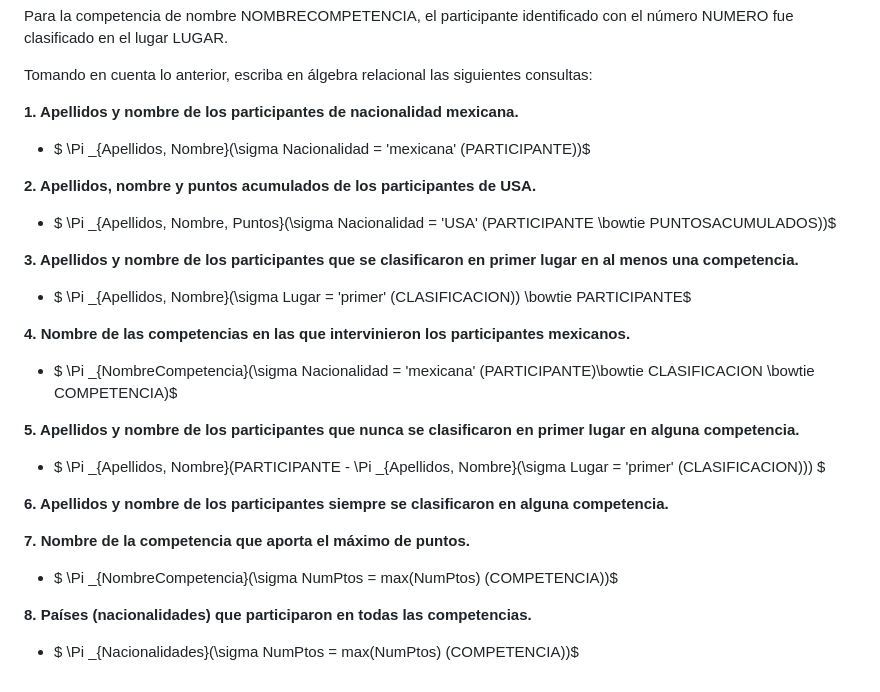
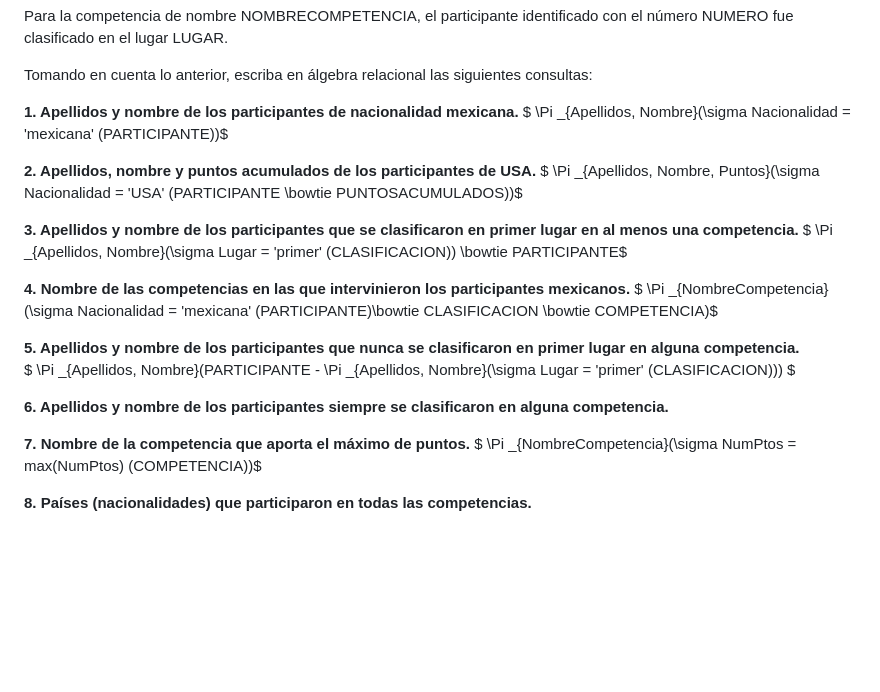
Before and after one commit to emosl/A01781931_TC2008B, a Markdown page: Database/Ejercicios_algebra_relacional.md, the part around the change. Rendered like a GitHub page; blank space fills up the shorter version.

Commit message:
quitarbullet

```diff
--- a/Database/Ejercicios_algebra_relacional.md
+++ b/Database/Ejercicios_algebra_relacional.md
@@ -62,31 +62,31 @@ clasificado en el lugar LUGAR.
 Tomando en cuenta lo anterior, escriba en álgebra relacional las siguientes consultas:
 
 **1. Apellidos y nombre de los participantes de nacionalidad mexicana.**
-- $ \Pi _{Apellidos, Nombre}(\sigma Nacionalidad = 'mexicana' (PARTICIPANTE))$
+$ \Pi _{Apellidos, Nombre}(\sigma Nacionalidad = 'mexicana' (PARTICIPANTE))$
 
 
 **2. Apellidos, nombre y puntos acumulados de los participantes de USA.**
-- $ \Pi _{Apellidos, Nombre, Puntos}(\sigma Nacionalidad = 'USA' (PARTICIPANTE \bowtie PUNTOSACUMULADOS))$
+$ \Pi _{Apellidos, Nombre, Puntos}(\sigma Nacionalidad = 'USA' (PARTICIPANTE \bowtie PUNTOSACUMULADOS))$
 
 **3. Apellidos y nombre de los participantes que se clasificaron en primer lugar en al menos una
 competencia.**
-- $ \Pi _{Apellidos, Nombre}(\sigma Lugar = 'primer' (CLASIFICACION)) \bowtie PARTICIPANTE$
+$ \Pi _{Apellidos, Nombre}(\sigma Lugar = 'primer' (CLASIFICACION)) \bowtie PARTICIPANTE$
 
 **4. Nombre de las competencias en las que intervinieron los participantes mexicanos.**
-- $ \Pi _{NombreCompetencia}(\sigma Nacionalidad = 'mexicana' (PARTICIPANTE)\bowtie CLASIFICACION \bowtie COMPETENCIA)$
+$ \Pi _{NombreCompetencia}(\sigma Nacionalidad = 'mexicana' (PARTICIPANTE)\bowtie CLASIFICACION \bowtie COMPETENCIA)$
 
 
 **5. Apellidos y nombre de los participantes que nunca se clasificaron en primer lugar en alguna
 competencia.**
-- $ \Pi _{Apellidos, Nombre}(PARTICIPANTE - \Pi _{Apellidos, Nombre}(\sigma Lugar = 'primer' (CLASIFICACION))) $
+$ \Pi _{Apellidos, Nombre}(PARTICIPANTE - \Pi _{Apellidos, Nombre}(\sigma Lugar = 'primer' (CLASIFICACION))) $
 
 **6. Apellidos y nombre de los participantes siempre se clasificaron en alguna competencia.**
 
 
 **7. Nombre de la competencia que aporta el máximo de puntos.**
-- $ \Pi _{NombreCompetencia}(\sigma NumPtos = max(NumPtos) (COMPETENCIA))$
+$ \Pi _{NombreCompetencia}(\sigma NumPtos = max(NumPtos) (COMPETENCIA))$
 
 **8. Países (nacionalidades) que participaron en todas las competencias.**
-- $ \Pi _{Nacionalidades}(\sigma NumPtos = max(NumPtos) (COMPETENCIA))$
+
 
 </div>
```
